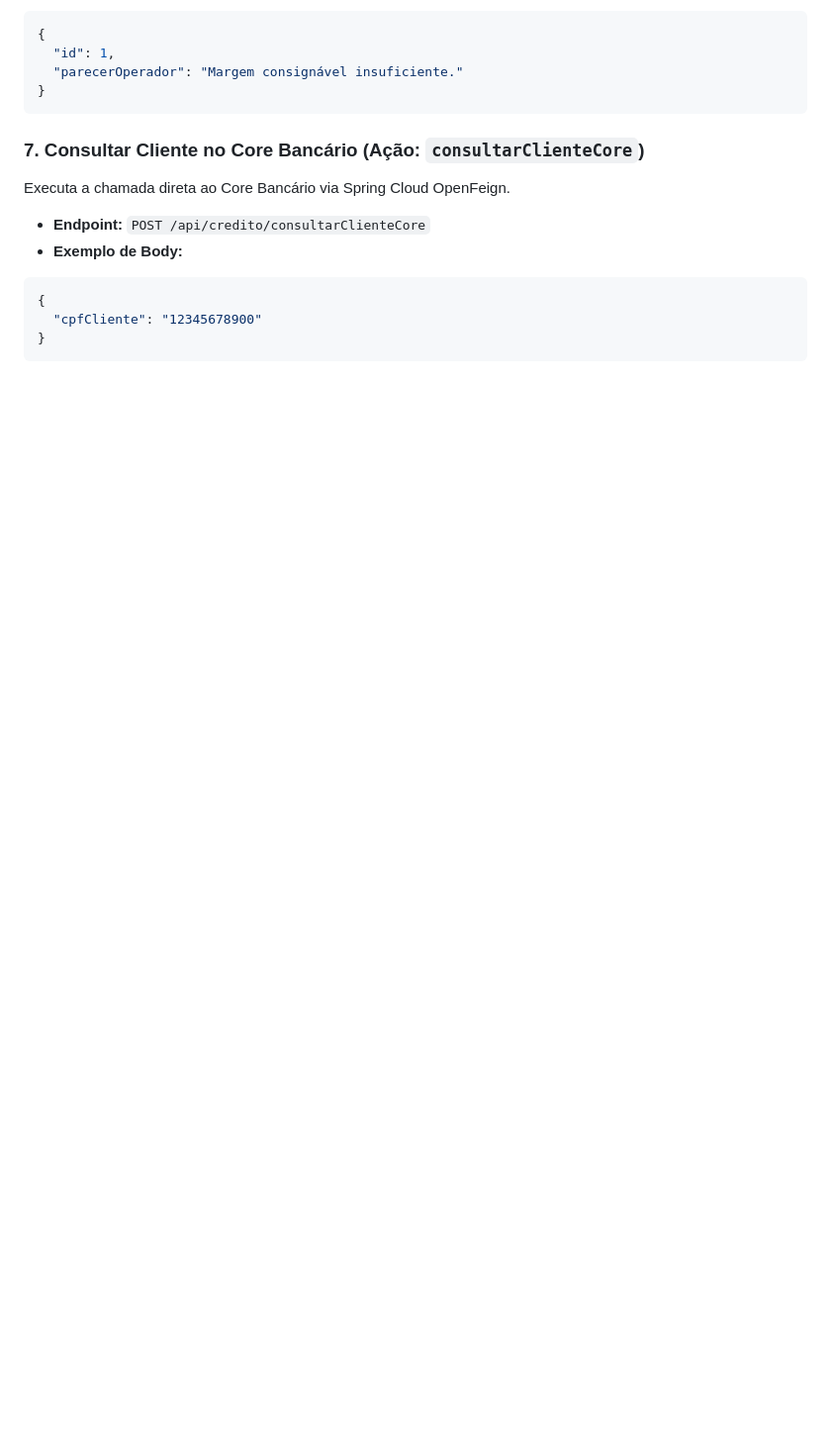
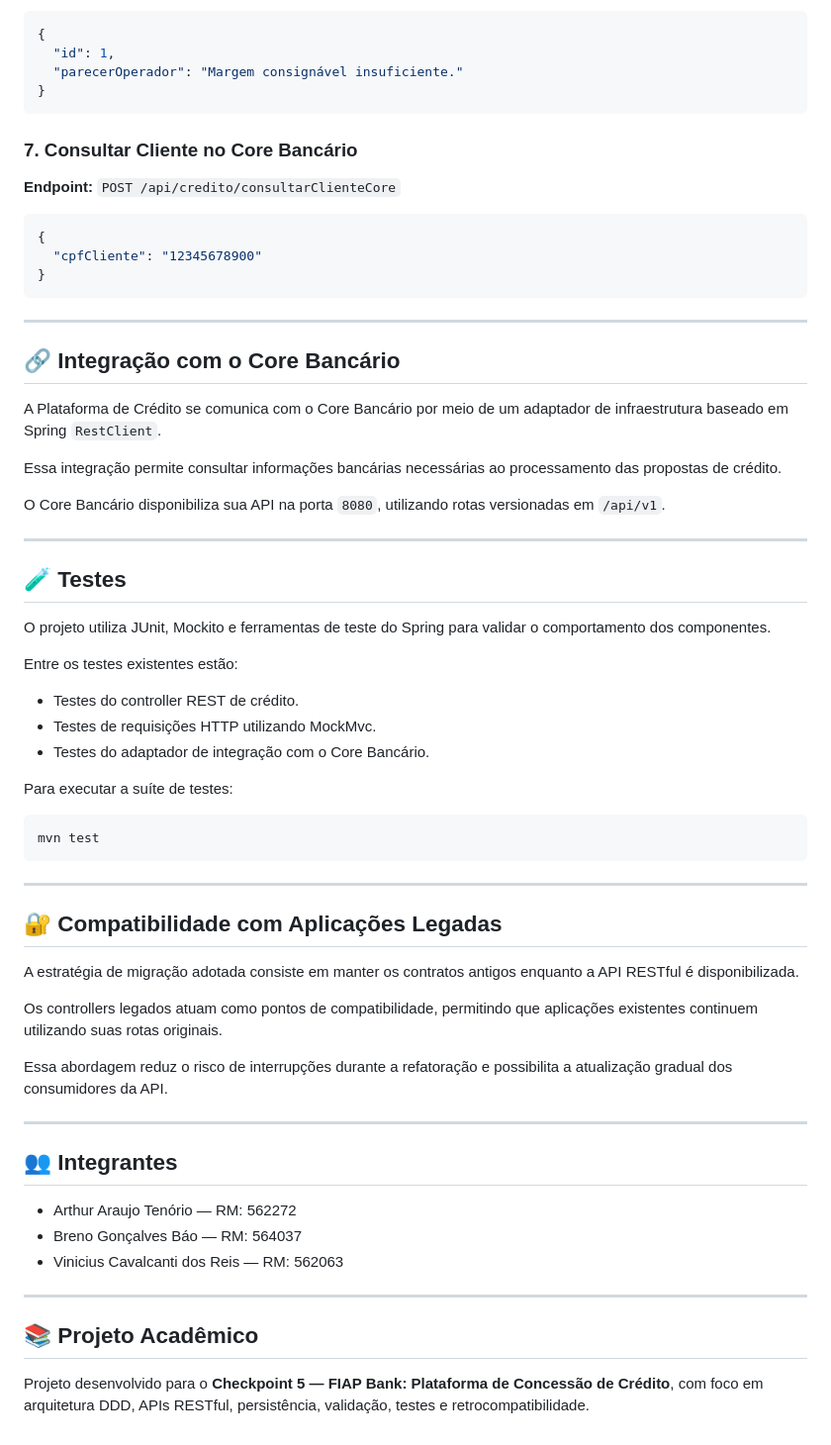
Before and after one commit to ArthurTenorio17/fiap-esp-cp6-ddd-java, a Markdown page: fiap-bank-plataforma-credito/README.md, the part around one of its changes. Shown at 99% size. GitHub-like rendering; blank space fills up the shorter version.

````diff
--- a/fiap-bank-plataforma-credito/README.md
+++ b/fiap-bank-plataforma-credito/README.md
@@ -138,12 +169,64 @@ Retorna todas as propostas para acompanhamento pela Mesa de Operações.
 }
 ```
 
-### 7. Consultar Cliente no Core Bancário (Ação: `consultarClienteCore`)
-Executa a chamada direta ao Core Bancário via Spring Cloud OpenFeign.
-- **Endpoint:** `POST /api/credito/consultarClienteCore`
-- **Exemplo de Body:**
+### 7. Consultar Cliente no Core Bancário
+
+**Endpoint:** `POST /api/credito/consultarClienteCore`
+
 ```json
 {
   "cpfCliente": "12345678900"
 }
 ```
+
+---
+
+## 🔗 Integração com o Core Bancário
+
+A Plataforma de Crédito se comunica com o Core Bancário por meio de um adaptador de infraestrutura baseado em Spring `RestClient`.
+
+Essa integração permite consultar informações bancárias necessárias ao processamento das propostas de crédito.
+
+O Core Bancário disponibiliza sua API na porta `8080`, utilizando rotas versionadas em `/api/v1`.
+
+---
+
+## 🧪 Testes
+
+O projeto utiliza JUnit, Mockito e ferramentas de teste do Spring para validar o comportamento dos componentes.
+
+Entre os testes existentes estão:
+
+- Testes do controller REST de crédito.
+- Testes de requisições HTTP utilizando MockMvc.
+- Testes do adaptador de integração com o Core Bancário.
+
+Para executar a suíte de testes:
+
+```bash
+mvn test
+```
+
+---
+
+## 🔐 Compatibilidade com Aplicações Legadas
+
+A estratégia de migração adotada consiste em manter os contratos antigos enquanto a API RESTful é disponibilizada.
+
+Os controllers legados atuam como pontos de compatibilidade, permitindo que aplicações existentes continuem utilizando suas rotas originais.
+
+Essa abordagem reduz o risco de interrupções durante a refatoração e possibilita a atualização gradual dos consumidores da API.
+
+---
+
+## 👥 Integrantes
+
+- Arthur Araujo Tenório — RM: 562272
+- Breno Gonçalves Báo — RM: 564037
+- Vinicius Cavalcanti dos Reis — RM: 562063
+
+---
+
+## 📚 Projeto Acadêmico
+
+Projeto desenvolvido para o **Checkpoint 5 — FIAP Bank: Plataforma de Concessão de Crédito**, com foco em arquitetura DDD, APIs RESTful, persistência, validação, testes e retrocompatibilidade.
````
Also changed, not shown: other parts of fiap-bank-plataforma-credito/README.md (+90 -59 lines).
